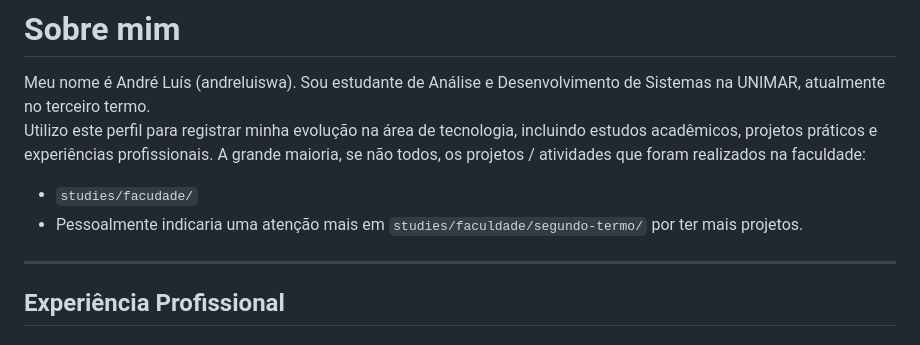
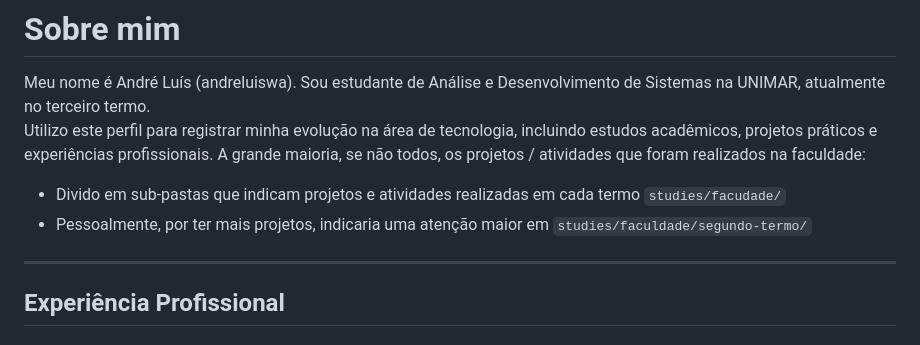
Before and after one commit to andreluiswa/studies, a Markdown page: README.md, the part around the change. Drawn GitHub-style.

```diff
--- a/README.md
+++ b/README.md
@@ -3,9 +3,8 @@
 Meu nome é André Luís (andreluiswa). Sou estudante de Análise e Desenvolvimento de Sistemas na UNIMAR, atualmente no terceiro termo.
 Utilizo este perfil para registrar minha evolução na área de tecnologia, incluindo estudos acadêmicos, projetos práticos e experiências profissionais.
 A grande maioria, se não todos, os projetos / atividades que foram realizados na faculdade:
-- `studies/facudade/`
-- Pessoalmente indicaria uma atenção mais em `studies/faculdade/segundo-termo/` por ter mais projetos.
-
+- Divido em sub-pastas que indicam projetos e atividades realizadas em cada termo `studies/facudade/`
+- Pessoalmente, por ter mais projetos, indicaria uma atenção maior em `studies/faculdade/segundo-termo/`
 ---
 
 ## Experiência Profissional
```
